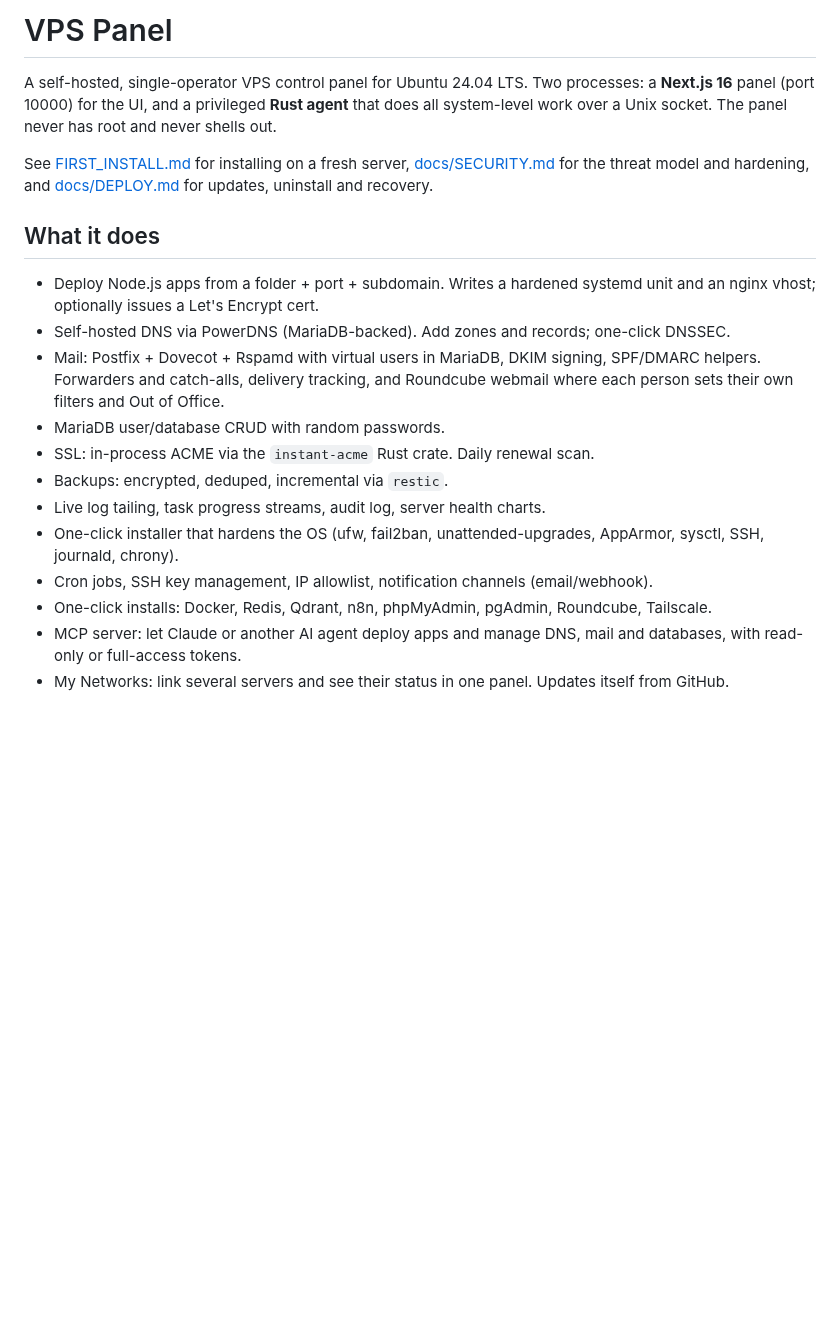
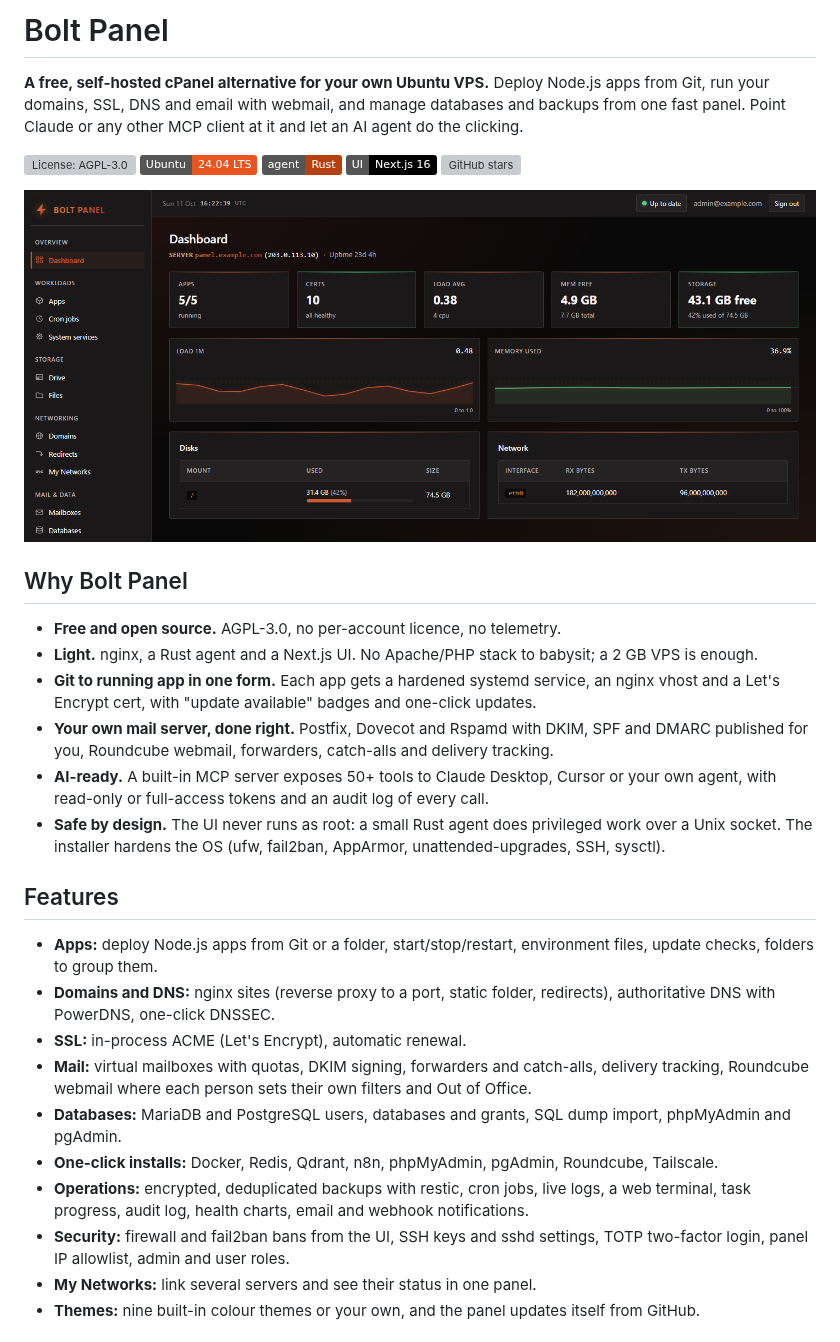
Before and after one commit to Meliorate-agency/vps-panel, a Markdown page: README.md, the part around one of its changes. Drawn GitHub-style; pictures changed too: docs/screenshots/dashboard.png (added); badges without logos; blank space fills up the shorter version; grey boxes are pictures that could not be loaded.

```diff
--- a/README.md
+++ b/README.md
@@ -1,20 +1,34 @@
-# VPS Panel
+# Bolt Panel
 
-A self-hosted, single-operator VPS control panel for Ubuntu 24.04 LTS. Two processes: a **Next.js 16** panel (port 10000) for the UI, and a privileged **Rust agent** that does all system-level work over a Unix socket. The panel never has root and never shells out.
+**A free, self-hosted cPanel alternative for your own Ubuntu VPS.** Deploy Node.js apps from Git, run your domains, SSL, DNS and email with webmail, and manage databases and backups from one fast panel. Point Claude or any other MCP client at it and let an AI agent do the clicking.
 
-See [FIRST_INSTALL.md](FIRST_INSTALL.md) for installing on a fresh server, [docs/SECURITY.md](docs/SECURITY.md) for the threat model and hardening, and [docs/DEPLOY.md](docs/DEPLOY.md) for updates, uninstall and recovery.
+[![License: AGPL-3.0](https://img.shields.io/github/license/Meliorate-agency/vps-panel)](LICENSE)
+![Ubuntu 24.04](https://img.shields.io/badge/Ubuntu-24.04_LTS-E95420?logo=ubuntu&logoColor=white)
+![Rust agent](https://img.shields.io/badge/agent-Rust-B7410E?logo=rust)
+![Next.js UI](https://img.shields.io/badge/UI-Next.js_16-000000?logo=nextdotjs)
+[![GitHub stars](https://img.shields.io/github/stars/Meliorate-agency/vps-panel?style=social)](https://github.com/Meliorate-agency/vps-panel/stargazers)
 
-## What it does
+![Bolt Panel dashboard](docs/screenshots/dashboard.png)
 
-- Deploy Node.js apps from a folder + port + subdomain. Writes a hardened systemd unit and an nginx vhost; optionally issues a Let's Encrypt cert.
-- Self-hosted DNS via PowerDNS (MariaDB-backed). Add zones and records; one-click DNSSEC.
-- Mail: Postfix + Dovecot + Rspamd with virtual users in MariaDB, DKIM signing, SPF/DMARC helpers. Forwarders and catch-alls, delivery tracking, and Roundcube webmail where each person sets their own filters and Out of Office.
-- MariaDB user/database CRUD with random passwords.
-- SSL: in-process ACME via the `instant-acme` Rust crate. Daily renewal scan.
-- Backups: encrypted, deduped, incremental via `restic`.
-- Live log tailing, task progress streams, audit log, server health charts.
-- One-click installer that hardens the OS (ufw, fail2ban, unattended-upgrades, AppArmor, sysctl, SSH, journald, chrony).
-- Cron jobs, SSH key management, IP allowlist, notification channels (email/webhook).
-- One-click installs: Docker, Redis, Qdrant, n8n, phpMyAdmin, pgAdmin, Roundcube, Tailscale.
-- MCP server: let Claude or another AI agent deploy apps and manage DNS, mail and databases, with read-only or full-access tokens.
-- My Networks: link several servers and see their status in one panel. Updates itself from GitHub.
+## Why Bolt Panel
+
+- **Free and open source.** AGPL-3.0, no per-account licence, no telemetry.
+- **Light.** nginx, a Rust agent and a Next.js UI. No Apache/PHP stack to babysit; a 2 GB VPS is enough.
+- **Git to running app in one form.** Each app gets a hardened systemd service, an nginx vhost and a Let's Encrypt cert, with "update available" badges and one-click updates.
+- **Your own mail server, done right.** Postfix, Dovecot and Rspamd with DKIM, SPF and DMARC published for you, Roundcube webmail, forwarders, catch-alls and delivery tracking.
+- **AI-ready.** A built-in MCP server exposes 50+ tools to Claude Desktop, Cursor or your own agent, with read-only or full-access tokens and an audit log of every call.
+- **Safe by design.** The UI never runs as root: a small Rust agent does privileged work over a Unix socket. The installer hardens the OS (ufw, fail2ban, AppArmor, unattended-upgrades, SSH, sysctl).
+
+## Features
+
+- **Apps:** deploy Node.js apps from Git or a folder, start/stop/restart, environment files, update checks, folders to group them.
+- **Domains and DNS:** nginx sites (reverse proxy to a port, static folder, redirects), authoritative DNS with PowerDNS, one-click DNSSEC.
+- **SSL:** in-process ACME (Let's Encrypt), automatic renewal.
+- **Mail:** virtual mailboxes with quotas, DKIM signing, forwarders and catch-alls, delivery tracking, Roundcube webmail where each person sets their own filters and Out of Office.
+- **Databases:** MariaDB and PostgreSQL users, databases and grants, SQL dump import, phpMyAdmin and pgAdmin.
+- **One-click installs:** Docker, Redis, Qdrant, n8n, phpMyAdmin, pgAdmin, Roundcube, Tailscale.
+- **Operations:** encrypted, deduplicated backups with restic, cron jobs, live logs, a web terminal, task progress, audit log, health charts, email and webhook notifications.
+- **Security:** firewall and fail2ban bans from the UI, SSH keys and sshd settings, TOTP two-factor login, panel IP allowlist, admin and user roles.
+- **My Networks:** link several servers and see their status in one panel.
+- **Themes:** nine built-in colour themes or your own, and the panel updates itself from GitHub.
+
```
Also changed, not shown: other parts of README.md (+32 -2 lines), docs/screenshots/apps.png (added), docs/screenshots/domains.png (added), docs/screenshots/mailboxes.png (added), docs/screenshots/mcp.png (added), docs/screenshots/themes.png (added), 3 other files.
